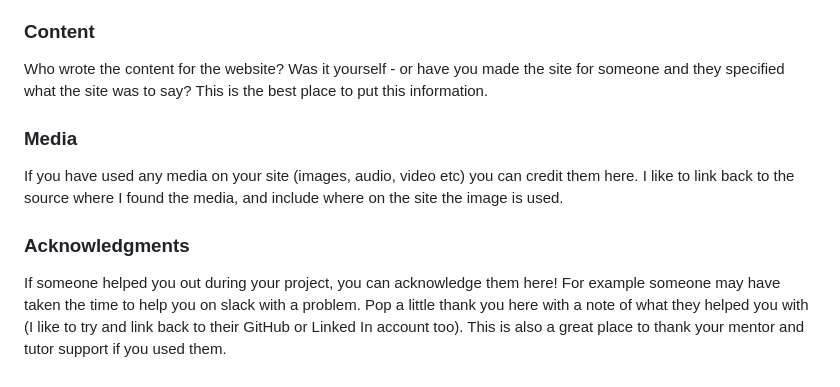
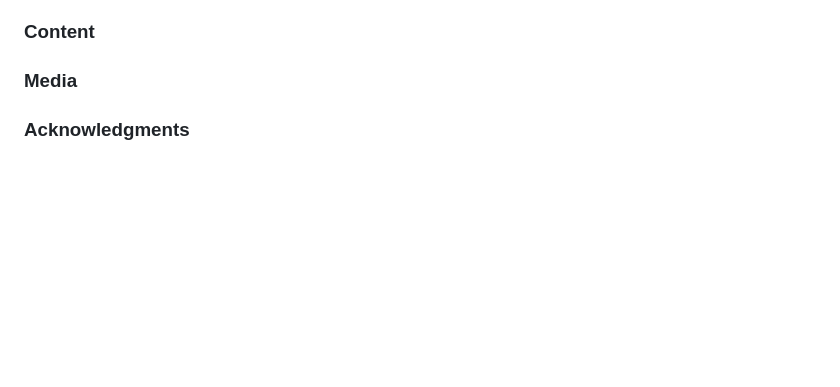
Before and after one commit to rnc-personal/ci-fullstack-pp4, a Markdown page: readme/Baking Mama Readme fbd396b3c80644bb9a596dfd2e459221.md, the part around the change printed below. Drawn GitHub-style; blank space fills up the shorter version.

```diff
--- a/readme/Baking Mama Readme fbd396b3c80644bb9a596dfd2e459221.md
+++ b/readme/Baking Mama Readme fbd396b3c80644bb9a596dfd2e459221.md
@@ -207,12 +248,10 @@ If you have used some code in your project that you didn't write, this is the pl
 
 ### Content
 
-Who wrote the content for the website? Was it yourself - or have you made the site for someone and they specified what the site was to say? This is the best place to put this information.
+
 
 ### Media
 
-If you have used any media on your site (images, audio, video etc) you can credit them here. I like to link back to the source where I found the media, and include where on the site the image is used.
+
 
 ### Acknowledgments
-
-If someone helped you out during your project, you can acknowledge them here! For example someone may have taken the time to help you on slack with a problem. Pop a little thank you here with a note of what they helped you with (I like to try and link back to their GitHub or Linked In account too). This is also a great place to thank your mentor and tutor support if you used them.
```
Also changed, not shown: other parts of readme/Baking Mama Readme fbd396b3c80644bb9a596dfd2e459221.md (+56 -15 lines).
